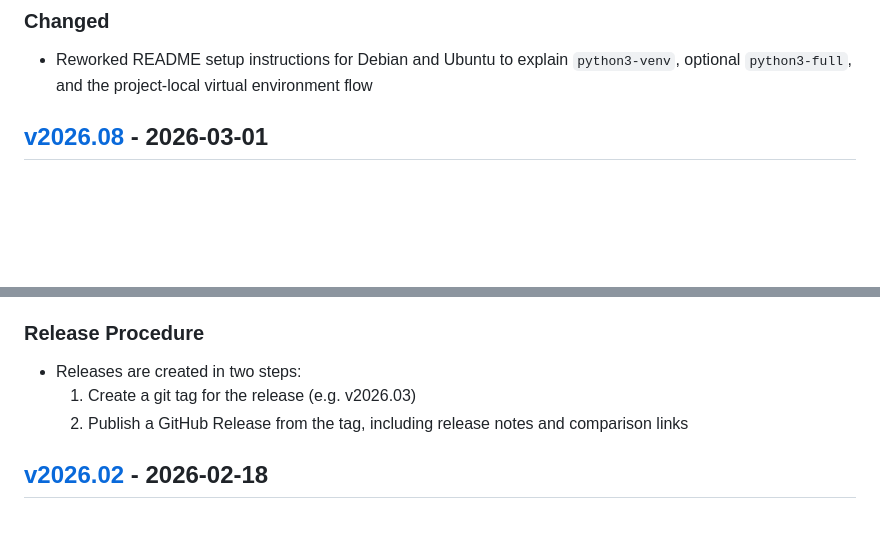
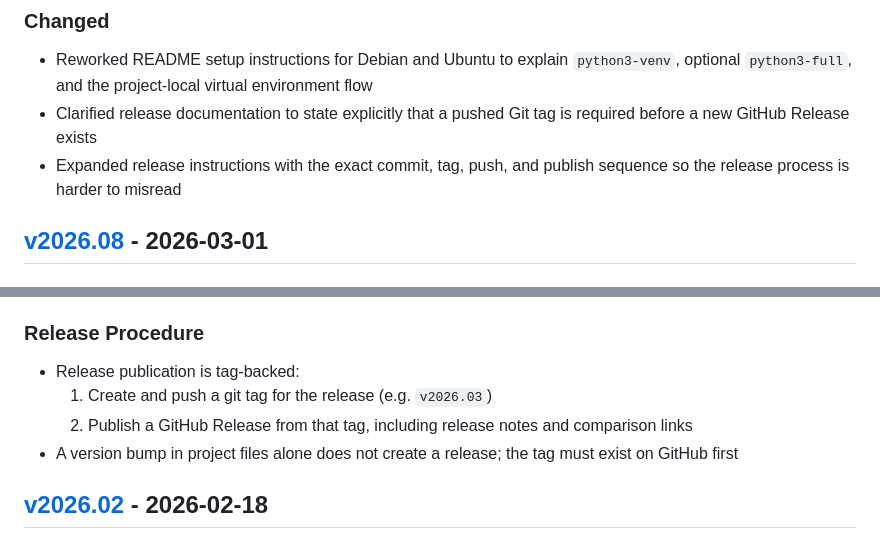
Before and after one commit to bilbilivo/championship-squares, a Markdown page: CHANGELOG.md, 2 parts joined by grey strips. Drawn GitHub-style; blank space fills up the shorter version.

```diff
--- a/CHANGELOG.md
+++ b/CHANGELOG.md
@@ -14,6 +14,8 @@ The format is based on [Keep a Changelog](https://keepachangelog.com/).
 
 ### Changed
 - Reworked README setup instructions for Debian and Ubuntu to explain `python3-venv`, optional `python3-full`, and the project-local virtual environment flow
+- Clarified release documentation to state explicitly that a pushed Git tag is required before a new GitHub Release exists
+- Expanded release instructions with the exact commit, tag, push, and publish sequence so the release process is harder to misread
 
 ## [v2026.08] - 2026-03-01
 
@@ -118,9 +120,10 @@ The format is based on [Keep a Changelog](https://keepachangelog.com/).
 - No security vulnerabilities detected via pip-audit
 
 ### Release Procedure
-- Releases are created in two steps:
-  1. Create a git tag for the release (e.g. v2026.03)
-  2. Publish a GitHub Release from the tag, including release notes and comparison links
+- Release publication is tag-backed:
+  1. Create and push a git tag for the release (e.g. `v2026.03`)
+  2. Publish a GitHub Release from that tag, including release notes and comparison links
+- A version bump in project files alone does not create a release; the tag must exist on GitHub first
 
 ## [v2026.02] - 2026-02-18
 
```
Also changed, not shown: DEVELOPER_GUIDE.md (+45 -8 lines).
